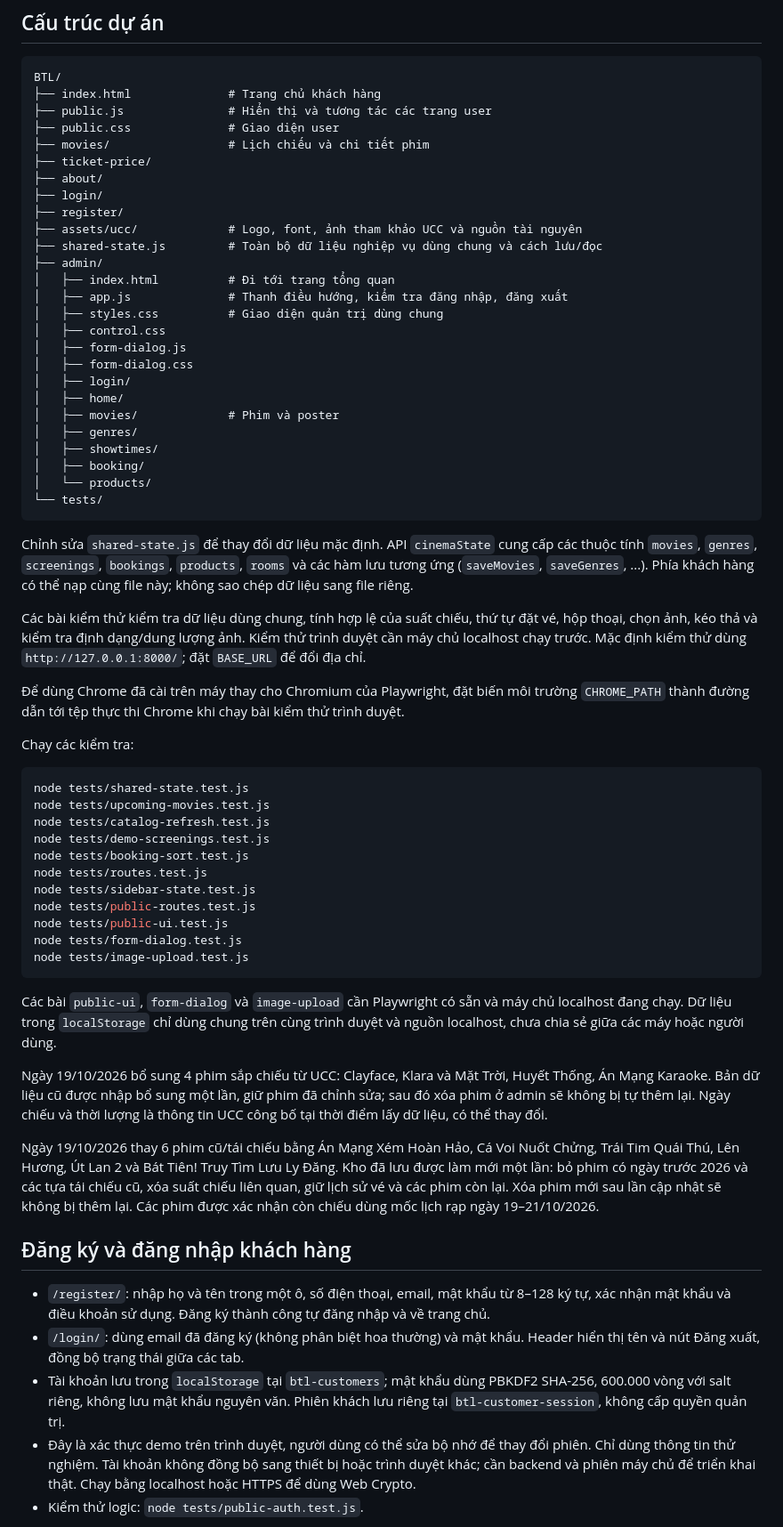
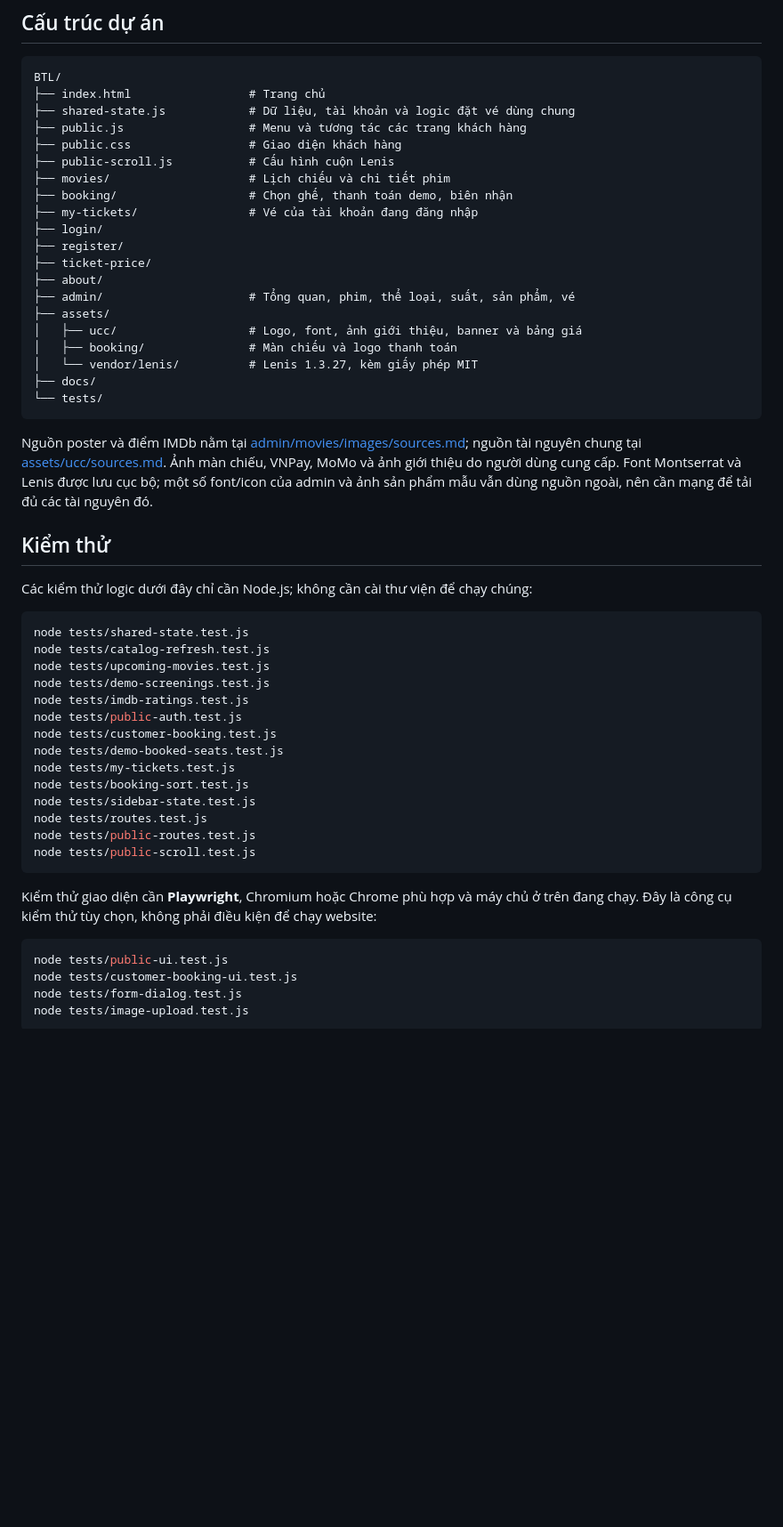
Before and after one commit to ngoclinhXD/BTL, a Markdown page: README.md, the part around one of its changes. Shown at 89% size. Drawn GitHub-style; blank space fills up the shorter version.

````diff
--- a/README.md
+++ b/README.md
@@ -74,66 +115,56 @@ Google Fonts, Bootstrap Icons và một số ảnh sản phẩm mẫu được t
 
 ```text
 BTL/
-├── index.html              # Trang chủ khách hàng
-├── public.js               # Hiển thị và tương tác các trang user
-├── public.css              # Giao diện user
-├── movies/                 # Lịch chiếu và chi tiết phim
+├── index.html                 # Trang chủ
+├── shared-state.js            # Dữ liệu, tài khoản và logic đặt vé dùng chung
+├── public.js                  # Menu và tương tác các trang khách hàng
+├── public.css                 # Giao diện khách hàng
+├── public-scroll.js           # Cấu hình cuộn Lenis
+├── movies/                    # Lịch chiếu và chi tiết phim
+├── booking/                   # Chọn ghế, thanh toán demo, biên nhận
+├── my-tickets/                # Vé của tài khoản đang đăng nhập
+├── login/
+├── register/
 ├── ticket-price/
 ├── about/
-├── login/
-├── register/
-├── assets/ucc/             # Logo, font, ảnh tham khảo UCC và nguồn tài nguyên
-├── shared-state.js         # Toàn bộ dữ liệu nghiệp vụ dùng chung và cách lưu/đọc
-├── admin/
-│   ├── index.html          # Đi tới trang tổng quan
-│   ├── app.js              # Thanh điều hướng, kiểm tra đăng nhập, đăng xuất
-│   ├── styles.css          # Giao diện quản trị dùng chung
-│   ├── control.css
-│   ├── form-dialog.js
-│   ├── form-dialog.css
-│   ├── login/
-│   ├── home/
-│   ├── movies/             # Phim và poster
-│   ├── genres/
-│   ├── showtimes/
-│   ├── booking/
-│   └── products/
+├── admin/                     # Tổng quan, phim, thể loại, suất, sản phẩm, vé
+├── assets/
+│   ├── ucc/                   # Logo, font, ảnh giới thiệu, banner và bảng giá
+│   ├── booking/               # Màn chiếu và logo thanh toán
+│   └── vendor/lenis/          # Lenis 1.3.27, kèm giấy phép MIT
+├── docs/
 └── tests/
 ```
 
-Chỉnh sửa `shared-state.js` để thay đổi dữ liệu mặc định. API `cinemaState` cung cấp các thuộc tính `movies`, `genres`, `screenings`, `bookings`, `products`, `rooms` và các hàm lưu tương ứng (`saveMovies`, `saveGenres`, ...). Phía khách hàng có thể nạp cùng file này; không sao chép dữ liệu sang file riêng.
+Nguồn poster và điểm IMDb nằm tại [admin/movies/images/sources.md](admin/movies/images/sources.md); nguồn tài nguyên chung tại [assets/ucc/sources.md](assets/ucc/sources.md). Ảnh màn chiếu, VNPay, MoMo và ảnh giới thiệu do người dùng cung cấp. Font Montserrat và Lenis được lưu cục bộ; một số font/icon của admin và ảnh sản phẩm mẫu vẫn dùng nguồn ngoài, nên cần mạng để tải đủ các tài nguyên đó.
 
-Các bài kiểm thử kiểm tra dữ liệu dùng chung, tính hợp lệ của suất chiếu, thứ tự đặt vé, hộp thoại, chọn ảnh, kéo thả và kiểm tra định dạng/dung lượng ảnh. Kiểm thử trình duyệt cần máy chủ localhost chạy trước. Mặc định kiểm thử dùng `http://127.0.0.1:8000/`; đặt `BASE_URL` để đổi địa chỉ.
+## Kiểm thử
 
-Để dùng Chrome đã cài trên máy thay cho Chromium của Playwright, đặt biến môi trường `CHROME_PATH` thành đường dẫn tới tệp thực thi Chrome khi chạy bài kiểm thử trình duyệt.
-
-Chạy các kiểm tra:
+Các kiểm thử logic dưới đây chỉ cần Node.js; không cần cài thư viện để chạy chúng:
 
 ```sh
 node tests/shared-state.test.js
+node tests/catalog-refresh.test.js
 node tests/upcoming-movies.test.js
-node tests/catalog-refresh.test.js
 node tests/demo-screenings.test.js
+node tests/imdb-ratings.test.js
+node tests/public-auth.test.js
+node tests/customer-booking.test.js
+node tests/demo-booked-seats.test.js
+node tests/my-tickets.test.js
 node tests/booking-sort.test.js
+node tests/sidebar-state.test.js
 node tests/routes.test.js
-node tests/sidebar-state.test.js
 node tests/public-routes.test.js
+node tests/public-scroll.test.js
+```
+
+Kiểm thử giao diện cần **Playwright**, Chromium hoặc Chrome phù hợp và máy chủ ở trên đang chạy. Đây là công cụ kiểm thử tùy chọn, không phải điều kiện để chạy website:
+
+```sh
 node tests/public-ui.test.js
+node tests/customer-booking-ui.test.js
 node tests/form-dialog.test.js
 node tests/image-upload.test.js
 ```
 
-Các bài `public-ui`, `form-dialog` và `image-upload` cần Playwright có sẵn và máy chủ localhost đang chạy. Dữ liệu trong `localStorage` chỉ dùng chung trên cùng trình duyệt và nguồn localhost, chưa chia sẻ giữa các máy hoặc người dùng.
-
-Ngày 19/10/2026 bổ sung 4 phim sắp chiếu từ UCC: Clayface, Klara và Mặt Trời, Huyết Thống, Án Mạng Karaoke. Bản dữ liệu cũ được nhập bổ sung một lần, giữ phim đã chỉnh sửa; sau đó xóa phim ở admin sẽ không bị tự thêm lại. Ngày chiếu và thời lượng là thông tin UCC công bố tại thời điểm lấy dữ liệu, có thể thay đổi.
-
-Ngày 19/10/2026 thay 6 phim cũ/tái chiếu bằng Án Mạng Xém Hoàn Hảo, Cá Voi Nuốt Chửng, Trái Tim Quái Thú, Lên Hương, Út Lan 2 và Bát Tiên! Truy Tìm Lưu Ly Đăng. Kho đã lưu được làm mới một lần: bỏ phim có ngày trước 2026 và các tựa tái chiếu cũ, xóa suất chiếu liên quan, giữ lịch sử vé và các phim còn lại. Xóa phim mới sau lần cập nhật sẽ không bị thêm lại. Các phim được xác nhận còn chiếu dùng mốc lịch rạp ngày 19–21/10/2026.
-
-## Đăng ký và đăng nhập khách hàng
-
-- `/register/`: nhập họ và tên trong một ô, số điện thoại, email, mật khẩu từ 8–128 ký tự, xác nhận mật khẩu và điều khoản sử dụng. Đăng ký thành công tự đăng nhập và về trang chủ.
-- `/login/`: dùng email đã đăng ký (không phân biệt hoa thường) và mật khẩu. Header hiển thị tên và nút Đăng xuất, đồng bộ trạng thái giữa các tab.
-- Tài khoản lưu trong `localStorage` tại `btl-customers`; mật khẩu dùng PBKDF2 SHA-256, 600.000 vòng với salt riêng, không lưu mật khẩu nguyên văn. Phiên khách lưu riêng tại `btl-customer-session`, không cấp quyền quản trị.
-- Đây là xác thực demo trên trình duyệt, người dùng có thể sửa bộ nhớ để thay đổi phiên. Chỉ dùng thông tin thử nghiệm. Tài khoản không đồng bộ sang thiết bị hoặc trình duyệt khác; cần backend và phiên máy chủ để triển khai thật. Chạy bằng localhost hoặc HTTPS để dùng Web Crypto.
-- Kiểm thử logic: `node tests/public-auth.test.js`.
-
````
Also changed, not shown: other parts of README.md (+87 -77 lines).
